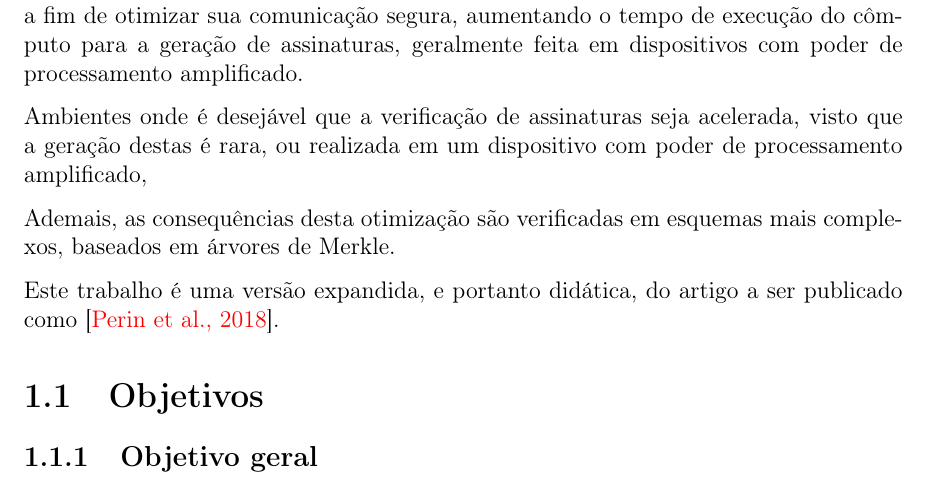
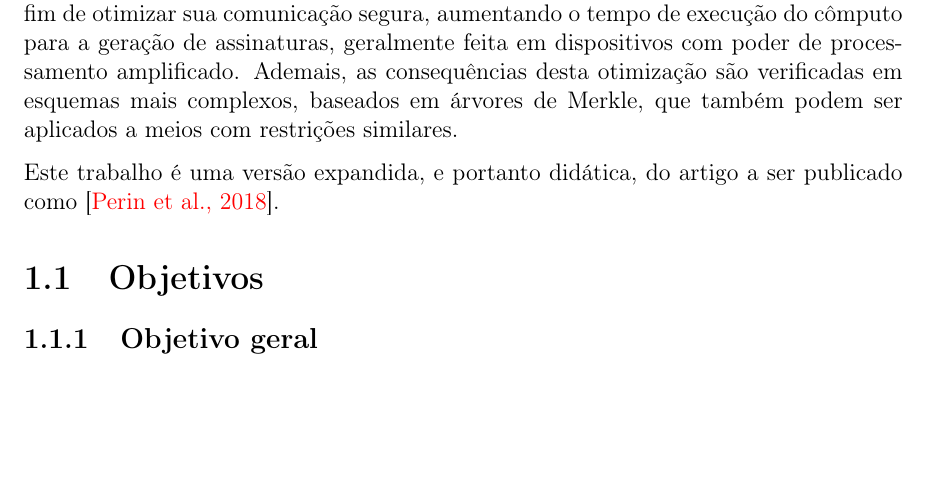
Before and after one commit to zambonin/bsc, a LaTeX document (bsc.tex): part of page 9 of 50, cut so that both start at the same text, the shorter picture padded with empty space. Compiled offline with pdfLaTeX.

Commit message:
sharelatex: update bsc.tex from r40462 to r40488

```diff
--- a/bsc.tex
+++ b/bsc.tex
@@ -247,21 +247,9 @@ Ambientes nos quais existem limitações de processamento para uma destas etapas
 como redes de sensores sem fio, podem configurar instâncias do esquema
 Winternitz a fim de otimizar sua comunicação segura, aumentando o tempo de
 execução do cômputo para a geração de assinaturas, geralmente feita em
-dispositivos com poder de processamento amplificado.
-
-Ambientes onde é desejável que a verificação de assinaturas seja acelerada,
-visto que a geração destas é rara, ou realizada em um dispositivo com poder de
-processamento amplificado,
-
-% This becomes interesting in settings where there are hard performance
-% requirements for some steps but not for others. E.g., if you need realtime
-% verification with small signatures, but do not care about signing speed at all,
-% you want to set w pretty high and then use your trade-off to shift computation
-% time to the signature generation.
-
-Ademais, as
-consequências desta otimização são verificadas em esquemas mais complexos,
-baseados em árvores de Merkle.
+dispositivos com poder de processamento amplificado. Ademais, as consequências
+desta otimização são verificadas em esquemas mais complexos, baseados em árvores
+de Merkle, que também podem ser aplicados a meios com restrições similares.
 
 Este trabalho é uma versão expandida,
 e portanto didática, do artigo a ser publicado como~\cite{Peri1806:Tuning}.
```
Also changed, not shown: bsc.tex (2 more changed lines).
